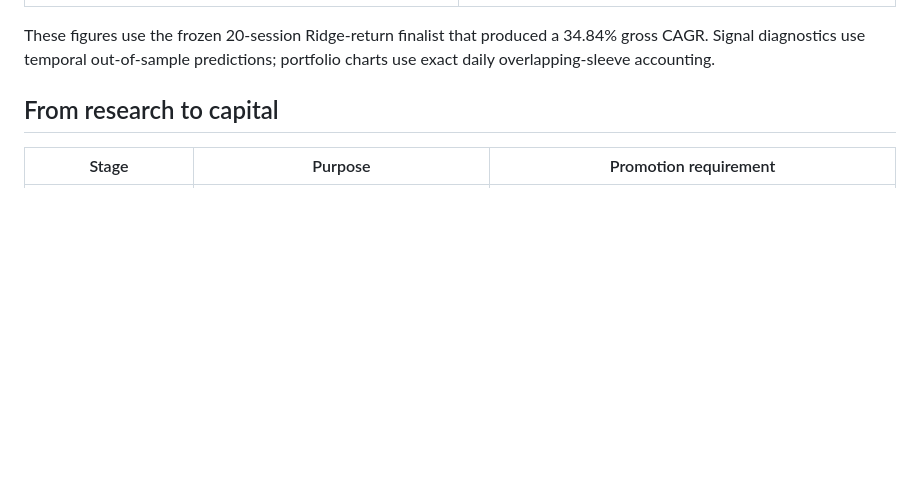
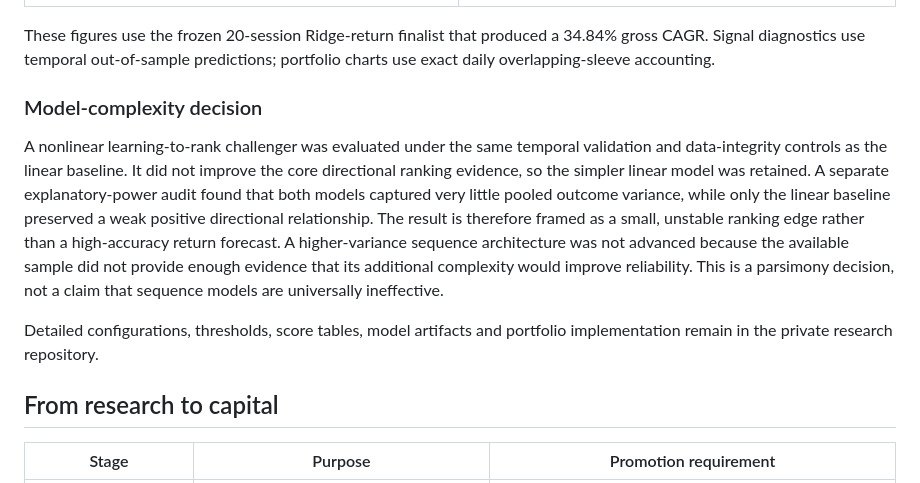
Before and after one commit to HanSun103/AI-Driven-Portfolio-Research-Showcase, a Markdown page: README.md, the part around the change. Rendered like a GitHub page; blank space fills up the shorter version.

Commit message:
Summarize model complexity decision

```diff
--- a/README.md
+++ b/README.md
@@ -196,6 +196,23 @@ These figures use the frozen 20-session Ridge-return finalist that produced a
 34.84% gross CAGR. Signal diagnostics use temporal out-of-sample predictions;
 portfolio charts use exact daily overlapping-sleeve accounting.
 
+### Model-complexity decision
+
+A nonlinear learning-to-rank challenger was evaluated under the same temporal
+validation and data-integrity controls as the linear baseline. It did not
+improve the core directional ranking evidence, so the simpler linear model was
+retained. A separate explanatory-power audit found that both models captured
+very little pooled outcome variance, while only the linear baseline preserved
+a weak positive directional relationship. The result is therefore framed as a
+small, unstable ranking edge rather than a high-accuracy return forecast. A
+higher-variance sequence architecture was not advanced because the available
+sample did not provide enough evidence that its additional complexity would
+improve reliability. This is a parsimony decision, not a claim that sequence
+models are universally ineffective.
+
+Detailed configurations, thresholds, score tables, model artifacts and
+portfolio implementation remain in the private research repository.
+
 ## From research to capital
 
 | Stage | Purpose | Promotion requirement |
```
